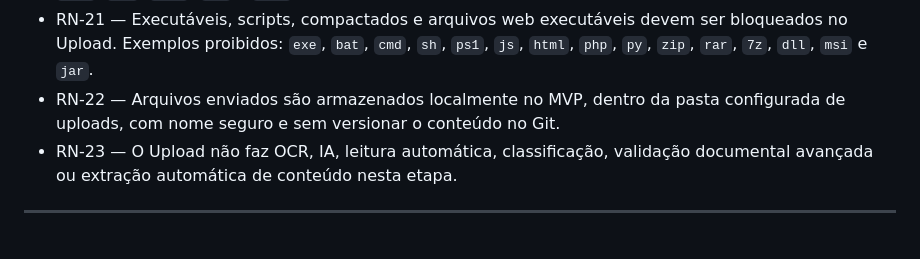
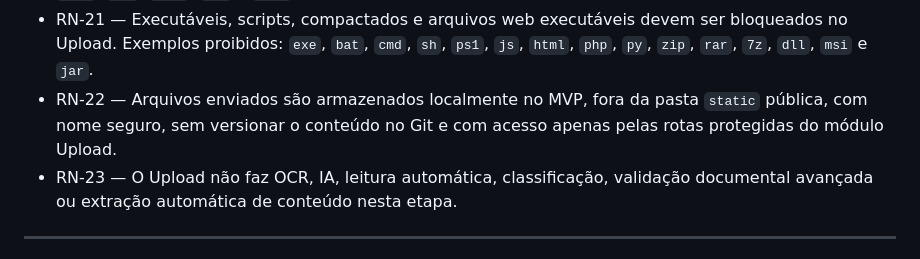
Before and after one commit to Helio965/Connectagro, a Markdown page: docs/03-regras-de-negocio.md, the part around the change. GitHub-like rendering.

Commit message:
Reforça acesso protegido aos uploads

```diff
--- a/docs/03-regras-de-negocio.md
+++ b/docs/03-regras-de-negocio.md
@@ -90,8 +90,9 @@
 - RN-21 — Executáveis, scripts, compactados e arquivos web executáveis devem ser
   bloqueados no Upload. Exemplos proibidos: `exe`, `bat`, `cmd`, `sh`, `ps1`,
   `js`, `html`, `php`, `py`, `zip`, `rar`, `7z`, `dll`, `msi` e `jar`.
-- RN-22 — Arquivos enviados são armazenados localmente no MVP, dentro da pasta
-  configurada de uploads, com nome seguro e sem versionar o conteúdo no Git.
+- RN-22 — Arquivos enviados são armazenados localmente no MVP, fora da pasta
+  `static` pública, com nome seguro, sem versionar o conteúdo no Git e com acesso
+  apenas pelas rotas protegidas do módulo Upload.
 - RN-23 — O Upload não faz OCR, IA, leitura automática, classificação,
   validação documental avançada ou extração automática de conteúdo nesta etapa.
 
```
